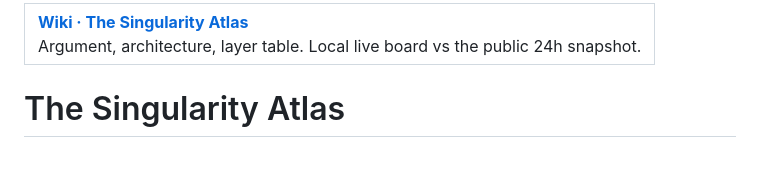
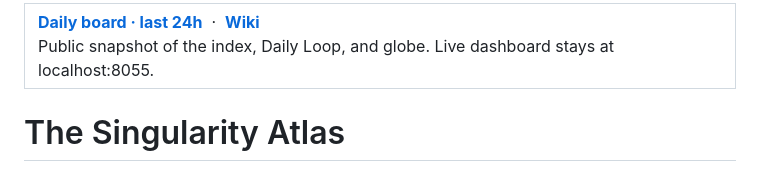
Before and after one commit to sw30labs/singularity-atlas, a Markdown page: README.md, the part around the change. Rendered like a GitHub page.

Commit message:
docs: point README card at the public 24h board

```diff
--- a/README.md
+++ b/README.md
@@ -1,8 +1,10 @@
 <table>
   <tr>
     <td>
-      <strong><a href="https://github.com/sw30labs/.github/wiki/singularity-atlas">Wiki · The Singularity Atlas</a></strong><br />
-      Argument, architecture, layer table. Local live board vs the public 24h snapshot.
+      <strong><a href="https://sw30labs.github.io/singularity-atlas/">Daily board · last 24h</a></strong>
+      &nbsp;·&nbsp;
+      <strong><a href="https://github.com/sw30labs/.github/wiki/singularity-atlas">Wiki</a></strong><br />
+      Public snapshot of the index, Daily Loop, and globe. Live dashboard stays at localhost:8055.
     </td>
   </tr>
 </table>
```
